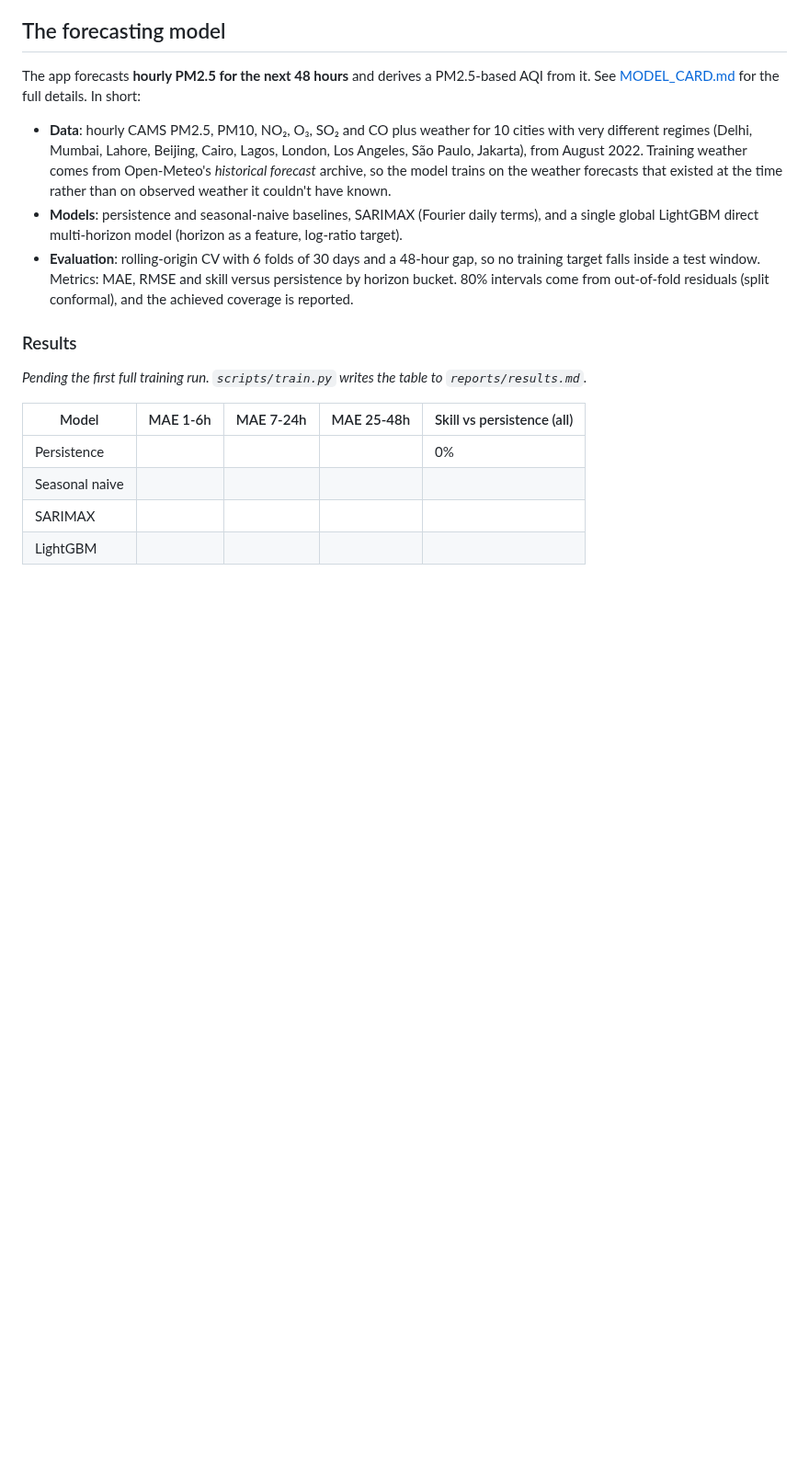
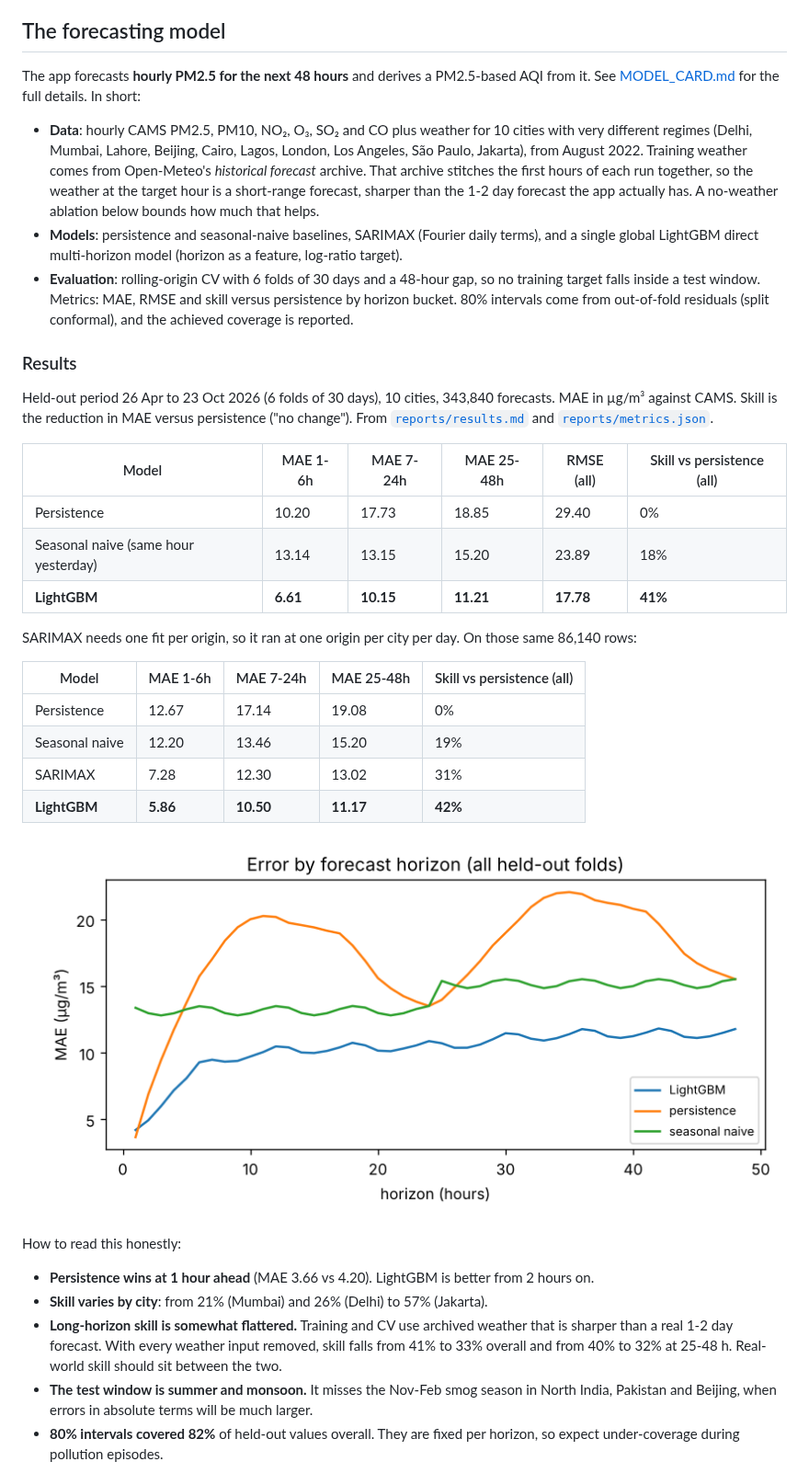
Before and after one commit to RoboDevelopX/Air-Quality-Dashboard, a Markdown page: README.md, the part around one of its changes. Shown at 92% size. Rendered like a GitHub page; blank space fills up the shorter version.

```diff
--- a/README.md
+++ b/README.md
@@ -135,8 +137,9 @@ See [MODEL_CARD.md](MODEL_CARD.md) for the full details. In short:
 - **Data**: hourly CAMS PM2.5, PM10, NO₂, O₃, SO₂ and CO plus weather for 10 cities with very
   different regimes (Delhi, Mumbai, Lahore, Beijing, Cairo, Lagos, London, Los Angeles,
   São Paulo, Jakarta), from August 2022. Training weather comes from Open-Meteo's
-  *historical forecast* archive, so the model trains on the weather forecasts that existed at
-  the time rather than on observed weather it couldn't have known.
+  *historical forecast* archive. That archive stitches the first hours of each run together,
+  so the weather at the target hour is a short-range forecast, sharper than the 1-2 day
+  forecast the app actually has. A no-weather ablation below bounds how much that helps.
 - **Models**: persistence and seasonal-naive baselines, SARIMAX (Fourier daily terms), and a
   single global LightGBM direct multi-horizon model (horizon as a feature, log-ratio target).
 - **Evaluation**: rolling-origin CV with 6 folds of 30 days and a 48-hour gap, so no training
@@ -146,13 +149,38 @@ See [MODEL_CARD.md](MODEL_CARD.md) for the full details. In short:
 
 ### Results
 
-<!-- RESULTS: filled from reports/results.md after running scripts/train.py -->
-_Pending the first full training run. `scripts/train.py` writes the table to
-`reports/results.md`._
+Held-out period 26 Apr to 23 Oct 2026 (6 folds of 30 days), 10 cities, 343,840 forecasts.
+MAE in µg/m³ against CAMS. Skill is the reduction in MAE versus persistence ("no change").
+From [`reports/results.md`](reports/results.md) and
+[`reports/metrics.json`](reports/metrics.json).
+
+| Model | MAE 1-6h | MAE 7-24h | MAE 25-48h | RMSE (all) | Skill vs persistence (all) |
+|---|---|---|---|---|---|
+| Persistence | 10.20 | 17.73 | 18.85 | 29.40 | 0% |
+| Seasonal naive (same hour yesterday) | 13.14 | 13.15 | 15.20 | 23.89 | 18% |
+| **LightGBM** | **6.61** | **10.15** | **11.21** | **17.78** | **41%** |
+
+SARIMAX needs one fit per origin, so it ran at one origin per city per day. On those same
+86,140 rows:
 
 | Model | MAE 1-6h | MAE 7-24h | MAE 25-48h | Skill vs persistence (all) |
 |---|---|---|---|---|
-| Persistence | | | | 0% |
-| Seasonal naive | | | | |
-| SARIMAX | | | | |
-| LightGBM | | | | |
+| Persistence | 12.67 | 17.14 | 19.08 | 0% |
+| Seasonal naive | 12.20 | 13.46 | 15.20 | 19% |
+| SARIMAX | 7.28 | 12.30 | 13.02 | 31% |
+| **LightGBM** | **5.86** | **10.50** | **11.17** | **42%** |
+
+![MAE by forecast horizon for LightGBM, persistence and seasonal naive](reports/error_by_horizon.png)
+
+How to read this honestly:
+
+- **Persistence wins at 1 hour ahead** (MAE 3.66 vs 4.20). LightGBM is better from 2 hours on.
+- **Skill varies by city**: from 21% (Mumbai) and 26% (Delhi) to 57% (Jakarta).
+- **Long-horizon skill is somewhat flattered.** Training and CV use archived weather that is
+  sharper than a real 1-2 day forecast. With every weather input removed, skill falls from 41%
+  to 33% overall and from 40% to 32% at 25-48 h. Real-world skill should sit between the two.
+- **The test window is summer and monsoon.** It misses the Nov-Feb smog season in North India,
+  Pakistan and Beijing, when errors in absolute terms will be much larger.
+- **80% intervals covered 82%** of held-out values overall. They are fixed per horizon, so
+  expect under-coverage during pollution episodes.
+
```
Also changed, not shown: other parts of README.md (+22 -6 lines), MODEL_CARD.md (+47 -13 lines), docs/forecast.png (added), docs/screenshot.png (added).
